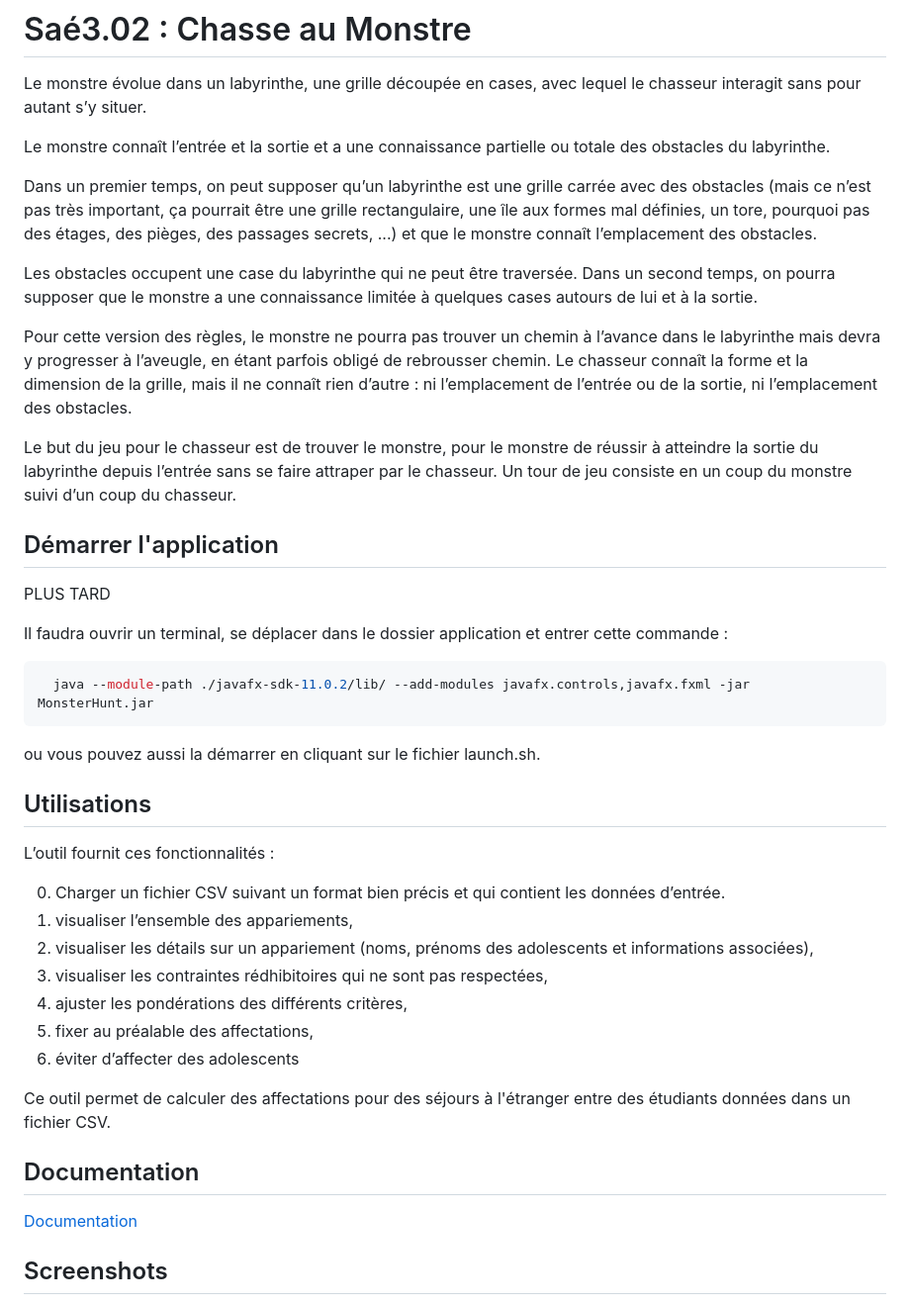
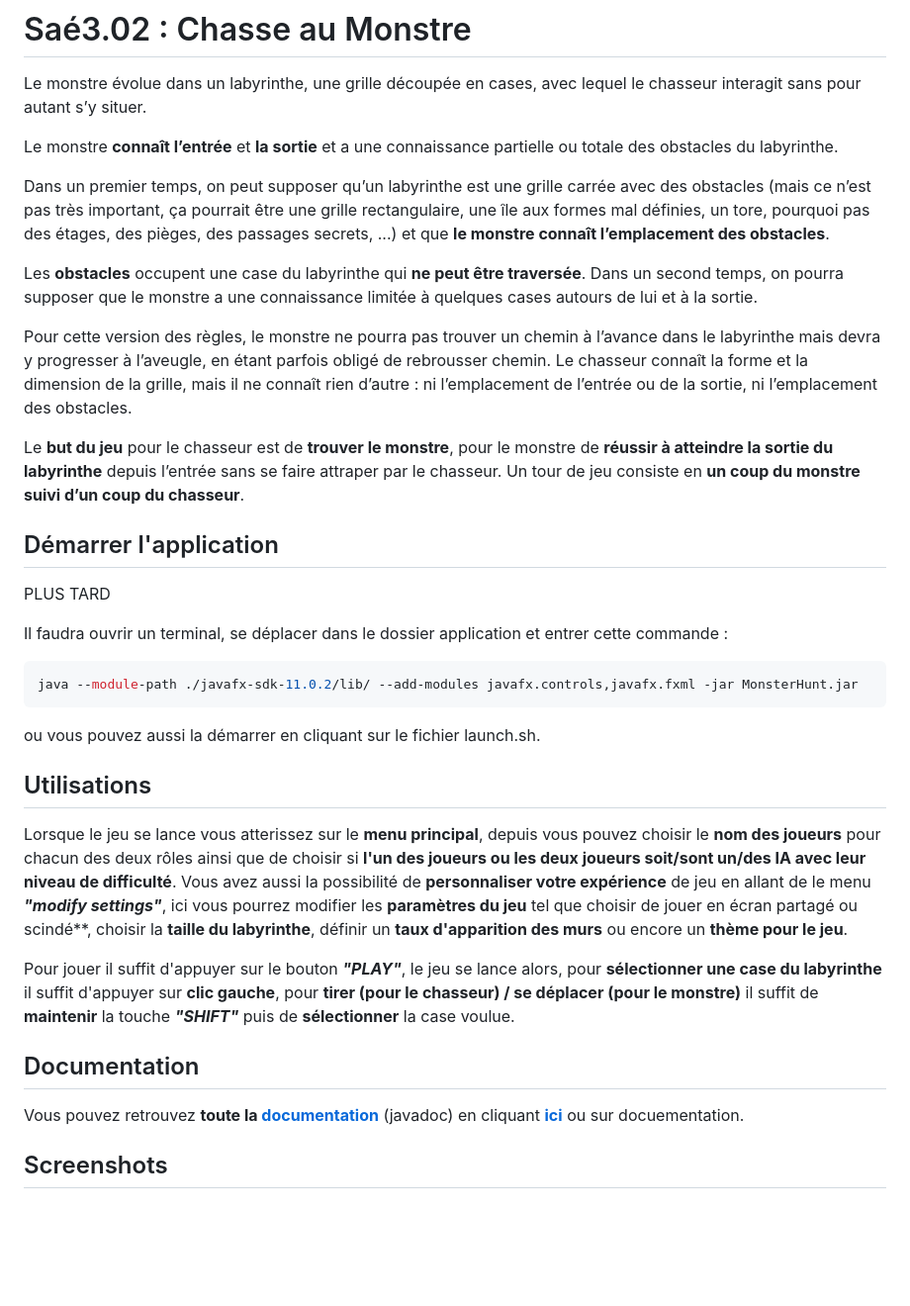
Before and after one commit to CamilleFourmaintraux/SaeMonsterHunt, a Markdown page: readme.md, the part around one of its changes. Shown at 99% size. Rendered like a GitHub page; blank space fills up the shorter version.

````diff
--- a/readme.md
+++ b/readme.md
@@ -2,49 +2,38 @@
 
 Le monstre évolue dans un labyrinthe, une grille découpée en cases, avec lequel le chasseur interagit sans pour autant s’y situer.
 
-Le monstre connaît l’entrée et la sortie et a une connaissance partielle ou totale des obstacles du labyrinthe.
+Le monstre **connaît l’entrée** et **la sortie** et a une connaissance partielle ou totale des obstacles du labyrinthe.
 
-Dans un premier temps, on peut supposer qu’un labyrinthe est une grille carrée avec des obstacles (mais ce n’est pas très important, ça pourrait être une grille rectangulaire, une île aux formes mal définies, un tore, pourquoi pas des étages, des pièges, des passages secrets, ...)  et que le monstre connaît l’emplacement
-des obstacles.
+Dans un premier temps, on peut supposer qu’un labyrinthe est une grille carrée avec des obstacles (mais ce n’est pas très important, ça pourrait être une grille rectangulaire, une île aux formes mal définies, un tore, pourquoi pas des étages, des pièges, des passages secrets, ...)  et que **le monstre connaît l’emplacement des obstacles**.
 
-Les obstacles occupent une case du labyrinthe qui ne peut être
-traversée. Dans un second temps, on pourra supposer que le monstre a une connaissance limitée à quelques cases autours de lui et à la sortie.
+Les **obstacles** occupent une case du labyrinthe qui **ne peut être traversée**. Dans un second temps, on pourra supposer que le monstre a une connaissance limitée à quelques cases autours de lui et à la sortie.
 
 Pour cette version des règles, le monstre ne pourra pas trouver un chemin à l’avance dans le labyrinthe mais devra y progresser à l’aveugle, en étant parfois obligé de rebrousser chemin. Le chasseur connaît la forme et la dimension de la grille, mais il ne connaît rien d’autre : ni l’emplacement de l’entrée ou de la sortie, ni l’emplacement des obstacles.
 
-Le but du jeu pour le chasseur est de trouver le monstre, pour le monstre de réussir à atteindre la sortie du labyrinthe depuis l’entrée sans se faire attraper par le chasseur. Un tour de jeu consiste en un coup du monstre suivi d’un coup du chasseur.
+Le **but du jeu** pour le chasseur est de **trouver le monstre**, pour le monstre de **réussir à atteindre la sortie du labyrinthe** depuis l’entrée sans se faire attraper par le chasseur. Un tour de jeu consiste en **un coup du monstre suivi d’un coup du chasseur**.
+
 ## Démarrer l'application
-
 
 PLUS TARD
 
 Il faudra ouvrir un terminal, se déplacer dans le dossier application et entrer cette commande :
 
 ```bash
-  java --module-path ./javafx-sdk-11.0.2/lib/ --add-modules javafx.controls,javafx.fxml -jar MonsterHunt.jar
+java --module-path ./javafx-sdk-11.0.2/lib/ --add-modules javafx.controls,javafx.fxml -jar MonsterHunt.jar
 ```
 
 ou vous pouvez aussi la démarrer en cliquant sur le fichier launch.sh.
 
 ## Utilisations
 
-L’outil  fournit ces fonctionnalités :
+Lorsque le jeu se lance vous atterissez sur le **menu principal**, depuis vous pouvez choisir le **nom des joueurs** pour chacun des deux rôles ainsi que de choisir si **l'un des joueurs ou les deux joueurs soit/sont un/des IA avec leur niveau de difficulté**. Vous avez aussi la possibilité de **personnaliser votre expérience** de jeu en allant de le menu ***"modify settings"***, ici vous pourrez modifier les **paramètres du jeu** tel que choisir de jouer en écran partagé ou scindé**, choisir la **taille du labyrinthe**, définir un **taux d'apparition des murs** ou encore un **thème pour le jeu**.
 
-0. Charger un fichier CSV suivant un format bien précis et qui contient les données d’entrée.
-1. visualiser l’ensemble des appariements,
-2. visualiser les détails sur un appariement (noms, prénoms des adolescents et informations associées),
-3. visualiser les contraintes rédhibitoires qui ne sont pas respectées,
-4. ajuster les pondérations des différents critères,
-5. fixer au préalable des affectations,
-6. éviter d’affecter des adolescents
-
-Ce outil permet de calculer des affectations pour des séjours à l'étranger entre des étudiants données dans un fichier CSV.
+Pour jouer il suffit d'appuyer sur le bouton ***"PLAY"***, le jeu se lance alors, pour **sélectionner une case du labyrinthe** il suffit d'appuyer sur **clic gauche**, pour **tirer (pour le chasseur) / se déplacer (pour le monstre)** il suffit de **maintenir** la touche ***"SHIFT"*** puis de **sélectionner** la case voulue.
 
 
 ## Documentation
 
-[Documentation](https://fr.wikipedia.org)
-
+Vous pouvez retrouvez **toute la [documentation](doc/index.html)** (javadoc) en cliquant **[ici](doc/index.html)** ou sur docuementation.
 
 ## Screenshots
 
````
Also changed, not shown: other parts of readme.md (+24 -8 lines), res/forestTheme.jpg (added), res/oceanTheme.jpg (added), res/sameScreenExample.gif (added), res/separateScreenExample.gif (added).
